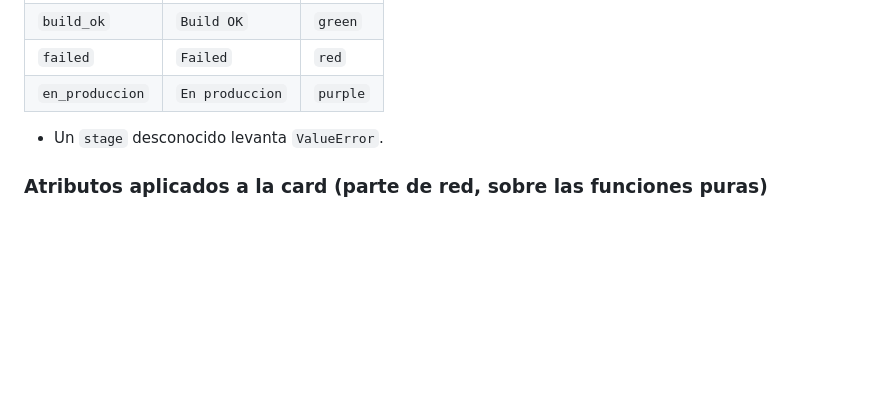
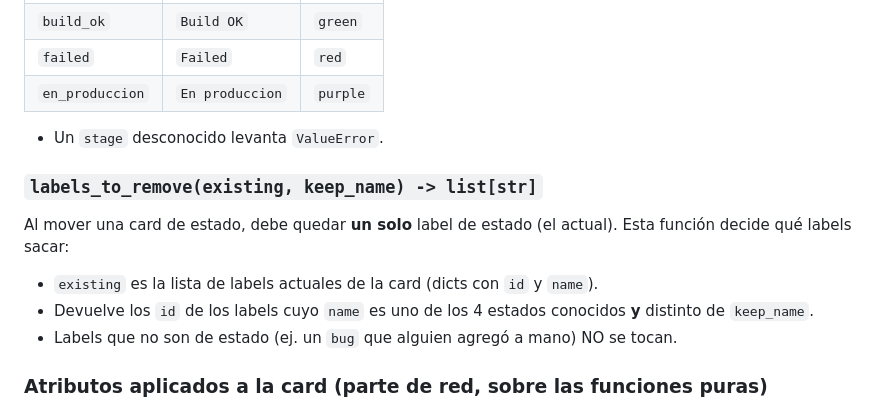
Before and after one commit to Zevenpages/calculator-ci, a Markdown page: SPEC.md, the part around the change. GitHub-like rendering; blank space fills up the shorter version.

Commit message:
docs: contrato labels_to_remove (1 label por estado)

```diff
--- a/SPEC.md
+++ b/SPEC.md
@@ -67,6 +67,14 @@ Mapea el estado del pipeline a una etiqueta de color de Trello:
 
 - Un `stage` desconocido levanta `ValueError`.
 
+### `labels_to_remove(existing, keep_name) -> list[str]`
+
+Al mover una card de estado, debe quedar **un solo** label de estado (el actual). Esta función decide qué labels sacar:
+
+- `existing` es la lista de labels actuales de la card (dicts con `id` y `name`).
+- Devuelve los `id` de los labels cuyo `name` es uno de los 4 estados conocidos **y** distinto de `keep_name`.
+- Labels que no son de estado (ej. un `bug` que alguien agregó a mano) NO se tocan.
+
 ### Atributos aplicados a la card (parte de red, sobre las funciones puras)
 
 - **Descripción** = `build_description(...)`.
```
